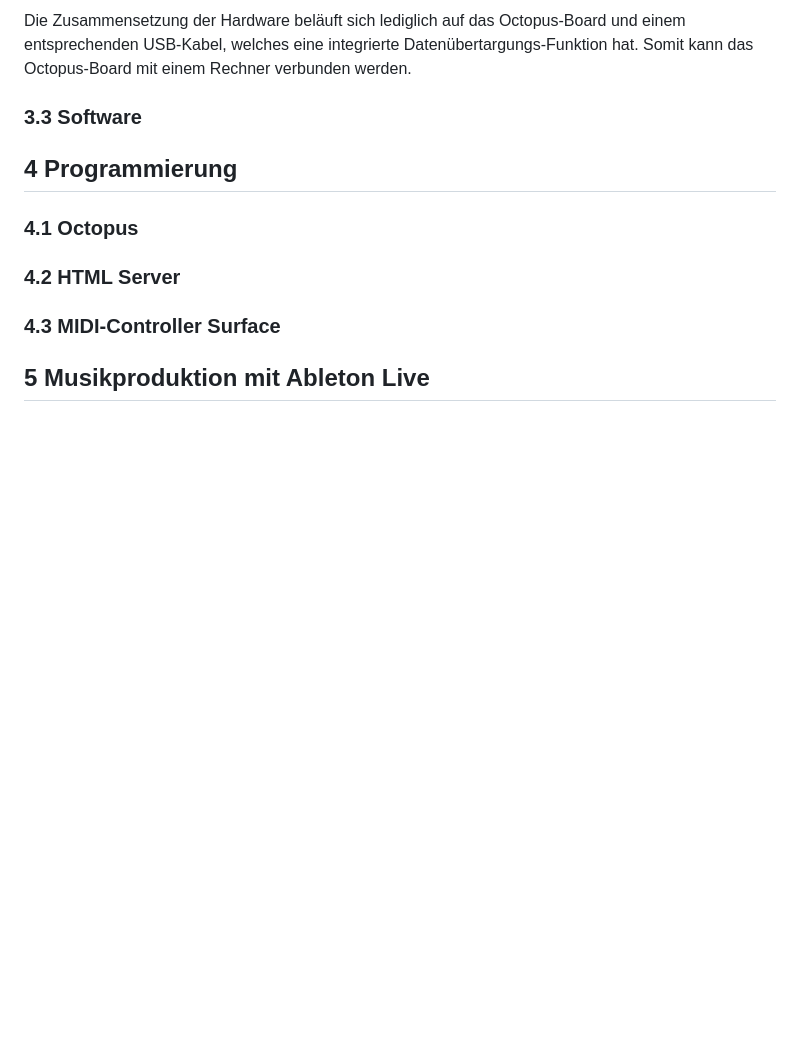
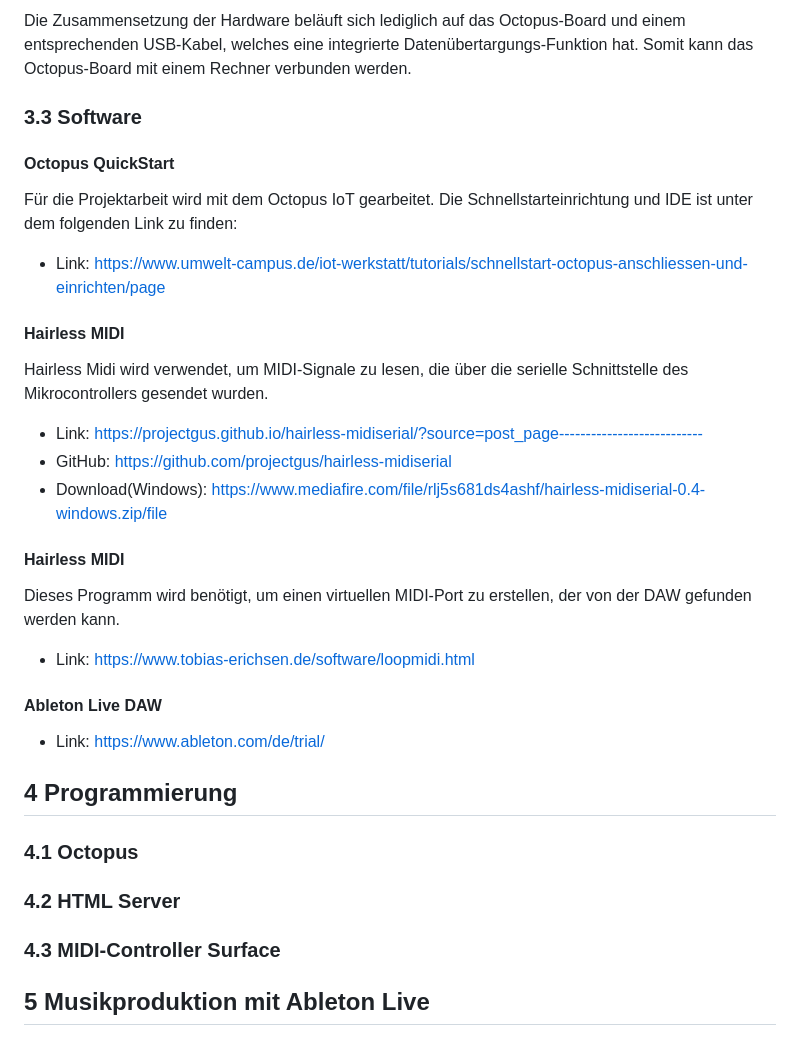
Before and after one commit to KroeningJ/MIDI-Controller, a Markdown page: README.md, the part around one of its changes. GitHub-like rendering; blank space fills up the shorter version.

```diff
--- a/README.md
+++ b/README.md
@@ -49,8 +49,23 @@ Die Zusammensetzung der Hardware beläuft sich lediglich auf das Octopus-Board u
 
 ### 3.3 Software
 
+#### Octopus QuickStart
+Für die Projektarbeit wird mit dem Octopus IoT gearbeitet. Die Schnellstarteinrichtung und IDE ist unter dem folgenden Link zu finden:
+- Link: https://www.umwelt-campus.de/iot-werkstatt/tutorials/schnellstart-octopus-anschliessen-und-einrichten/page
 
+#### Hairless MIDI
+Hairless Midi wird verwendet, um MIDI-Signale zu lesen, die über die serielle Schnittstelle des Mikrocontrollers gesendet wurden.
 
+- Link: https://projectgus.github.io/hairless-midiserial/?source=post_page---------------------------
+- GitHub: https://github.com/projectgus/hairless-midiserial
+- Download(Windows): https://www.mediafire.com/file/rlj5s681ds4ashf/hairless-midiserial-0.4-windows.zip/file
+
+#### Hairless MIDI
+Dieses Programm wird benötigt, um einen virtuellen MIDI-Port zu erstellen, der von der DAW gefunden werden kann.
+- Link: https://www.tobias-erichsen.de/software/loopmidi.html
+
+#### Ableton Live DAW
+- Link: https://www.ableton.com/de/trial/
 
 
 
@@ -61,6 +76,11 @@ Die Zusammensetzung der Hardware beläuft sich lediglich auf das Octopus-Board u
 ### 4.2 HTML Server
 
 ### 4.3 MIDI-Controller Surface
+
+
+
+
+
 
 ## 5 Musikproduktion mit Ableton Live
 
```
Also changed, not shown: other parts of README.md (+0 -1 lines).
